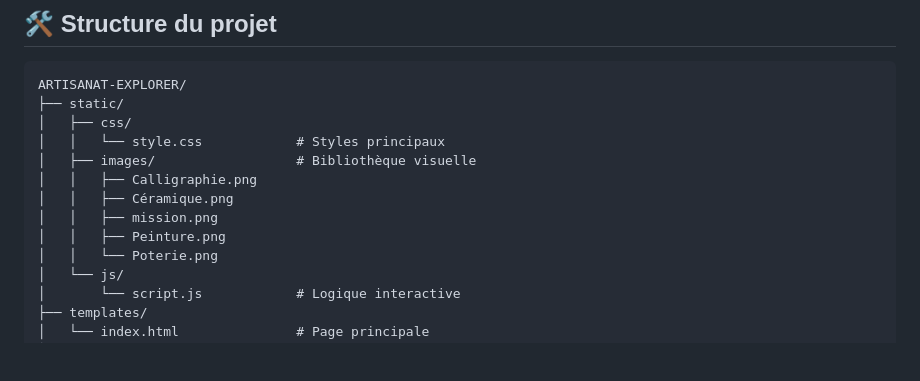
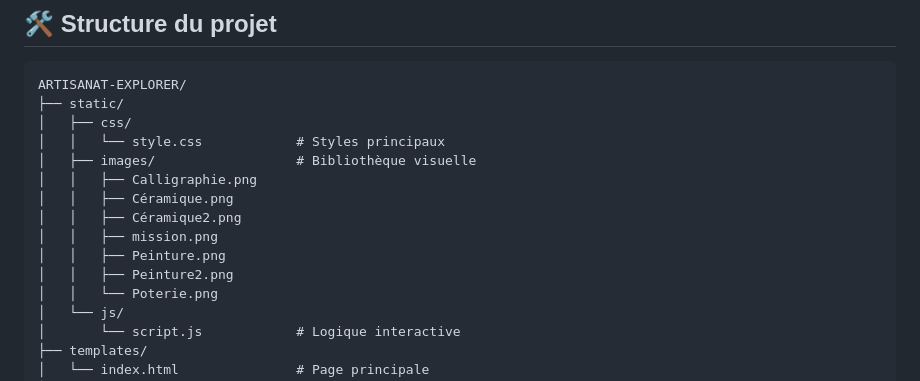
Before and after one commit to Maha-Jr10/artisanat-explorer, a Markdown page: README.md, the part around the change printed below. GitHub-like rendering; blank space fills up the shorter version.

```diff
--- a/README.md
+++ b/README.md
@@ -28,8 +28,10 @@ ARTISANAT-EXPLORER/
 │   ├── images/                  # Bibliothèque visuelle
 │   │   ├── Calligraphie.png
 │   │   ├── Céramique.png
+│   │   ├── Céramique2.png
 │   │   ├── mission.png
 │   │   ├── Peinture.png
+│   │   ├── Peinture2.png
 │   │   └── Poterie.png
 │   └── js/
 │       └── script.js            # Logique interactive
```
Also changed, not shown: other parts of README.md (+1 -0 lines).
